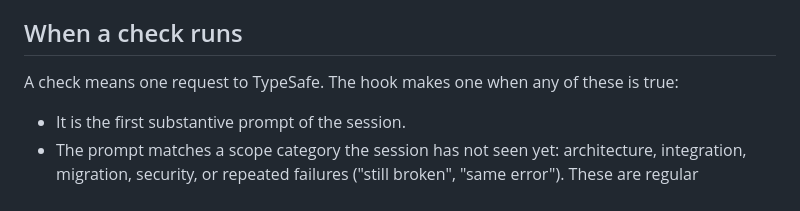
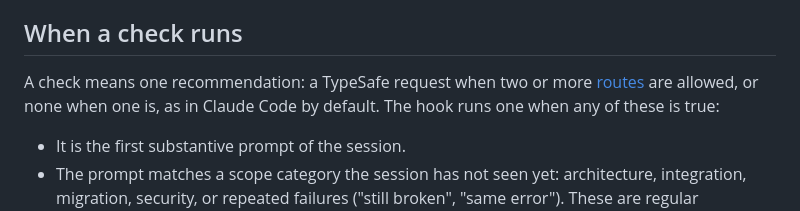
Before and after one commit to Tatendaz/model-picker, a Markdown page: docs/how-it-works.md, the part around the change. GitHub-like rendering.

Commit message:
docs: a check sends no request when one route is left

```diff
--- a/docs/how-it-works.md
+++ b/docs/how-it-works.md
@@ -37,8 +37,9 @@ date. For the comparison with a suggestion, a release is ranked with its family,
 
 ## When a check runs
 
-A check means one request to TypeSafe. The hook makes one when any of these is
-true:
+A check means one recommendation: a TypeSafe request when two or more
+[routes](#the-typesafe-request) are allowed, or none when one is, as in Claude
+Code by default. The hook runs one when any of these is true:
 
 - It is the first substantive prompt of the session.
 - The prompt matches a scope category the session has not seen yet:
```
